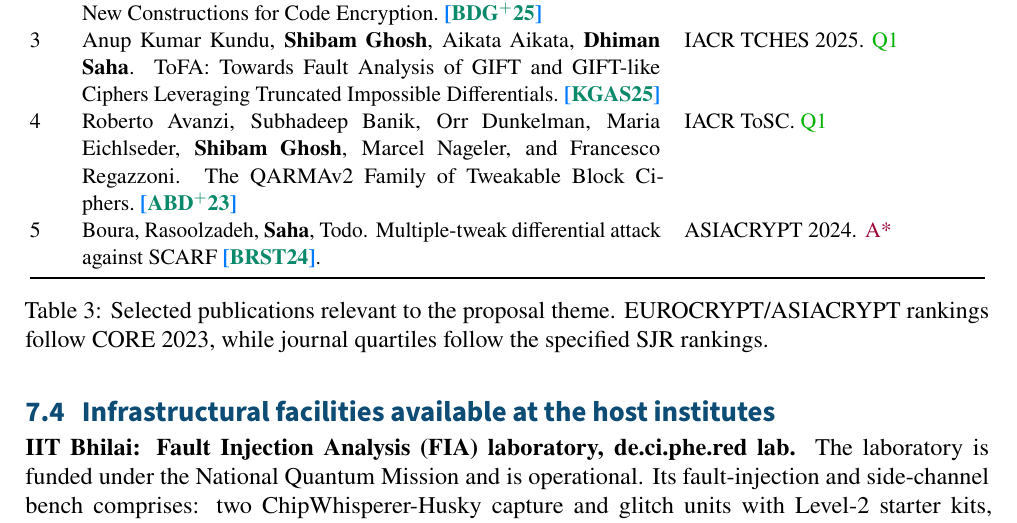
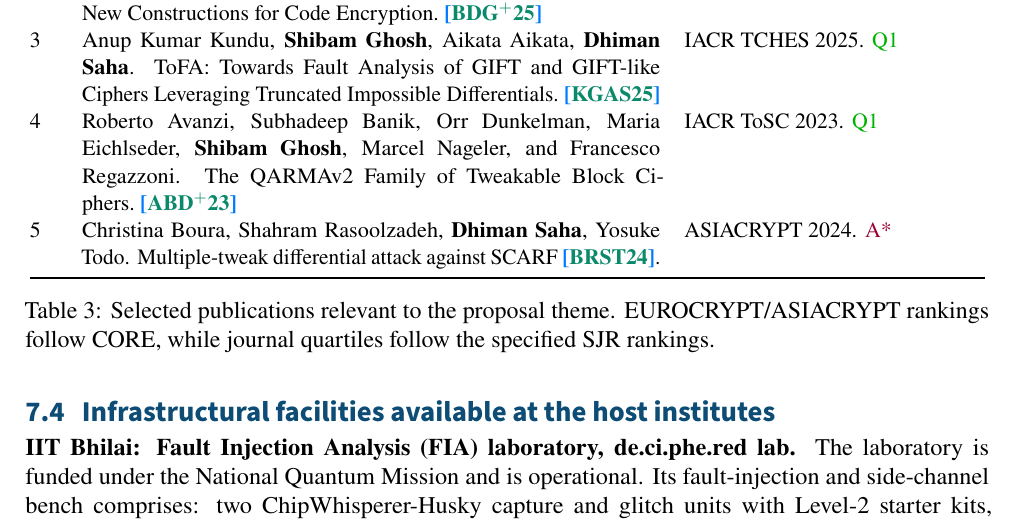
Before and after one commit to ShibamCrS/proposals, a LaTeX document (ANRF_ARG/full-proposal/full-proposal.tex): part of page 13 of 17, cut so that both start at the same text. Compiled offline with pdfLaTeX.

Commit message:
publication

```diff
--- a/ANRF_ARG/full-proposal/full-proposal.tex
+++ b/ANRF_ARG/full-proposal/full-proposal.tex
@@ -690,16 +690,16 @@ ToFA: Towards Fault Analysis of GIFT and GIFT-like Ciphers Leveraging Truncated
 IACR TCHES 2025. \qone \\
 
 4 & Roberto Avanzi, Subhadeep Banik, Orr Dunkelman, Maria Eichlseder, \textbf{Shibam Ghosh}, Marcel Nageler, and
-Francesco Regazzoni. The QARMAv2 Family of Tweakable Block Ciphers.~\owncite{DBLP:journals/tosc/AvanziBDEGNR23} & IACR ToSC. \qone \\
+Francesco Regazzoni. The QARMAv2 Family of Tweakable Block Ciphers.~\owncite{DBLP:journals/tosc/AvanziBDEGNR23} & IACR ToSC 2023. \qone \\
 
 % 4 & Roberto Avanzi, Orr Dunkelman, \textbf{Shibam Ghosh}.
 % Differential Cryptanalysis of the Reduced Pointer Authentication Code Function Used in Arm's FEAT\_PACQARMA3 Feature.~\cite{DBLP:journals/tosc/AvanziDG25} &
 % IACR ToSC 2025. \qtwo \\
 
-5 & Boura, Rasoolzadeh, \textbf{Saha}, Todo. Multiple-tweak differential attack against SCARF~\owncite{DBLP:conf/asiacrypt/BouraRST24}. & ASIACRYPT 2024. \confas \\
+5 & Christina Boura, Shahram Rasoolzadeh, \textbf{Dhiman Saha}, Yosuke Todo. Multiple-tweak differential attack against SCARF~\owncite{DBLP:conf/asiacrypt/BouraRST24}. & ASIACRYPT 2024. \confas \\
 \bottomrule
 \end{tabular}
-\caption{Selected publications relevant to the proposal theme. EUROCRYPT/ASIACRYPT rankings follow CORE 2023, while journal quartiles follow the specified SJR rankings.}
+\caption{Selected publications relevant to the proposal theme. EUROCRYPT/ASIACRYPT rankings follow CORE, while journal quartiles follow the specified SJR rankings.}
 \label{tab:pubs}
 \end{table}
 
```
